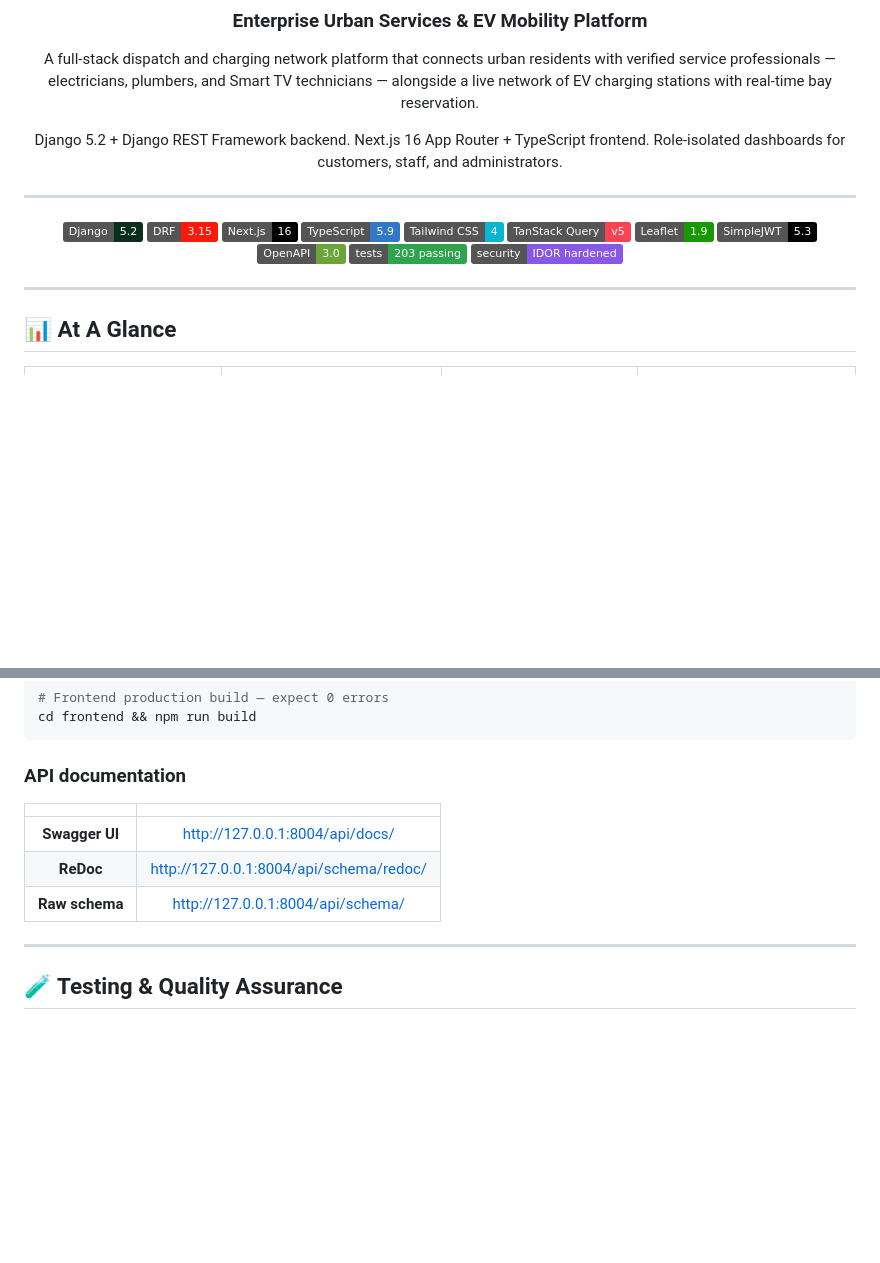
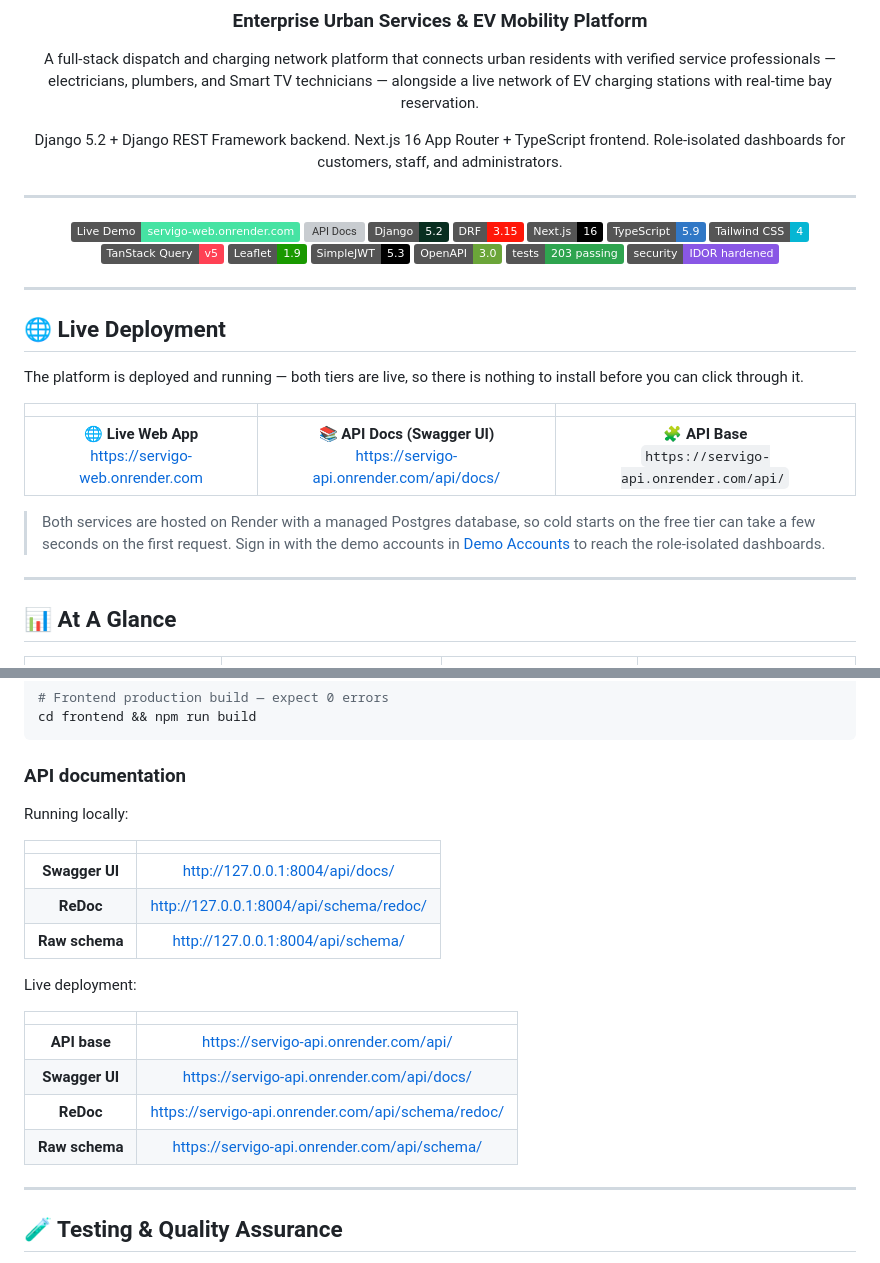
Before and after one commit to Aby020/ServiGo, a Markdown page: README.md, 2 parts joined by grey strips. GitHub-like rendering; badges without logos; blank space fills up the shorter version; grey boxes are pictures that could not be loaded.

Commit message:
docs: add live web app and api documentation links

```diff
--- a/README.md
+++ b/README.md
@@ -13,6 +13,8 @@ Role-isolated dashboards for customers, staff, and administrators.
 
 ---
 
+[![Live Demo](https://img.shields.io/badge/Live_Demo-servigo--web.onrender.com-46E3A3?logo=render&logoColor=white)](https://servigo-web.onrender.com)
+[![API Docs](https://img.shields.io/badge/API_Docs-servigo--api.onrender.com/api/docs-0EA5E9?logo=readthedocs&logoColor=white)](https://servigo-api.onrender.com/api/docs/)
 ![Django](https://img.shields.io/badge/Django-5.2-092E20?logo=django&logoColor=white)
 ![DRF](https://img.shields.io/badge/DRF-3.15-ff1709?logo=django&logoColor=white)
 ![Next.js](https://img.shields.io/badge/Next.js-16-000000?logo=nextdotjs&logoColor=white)
@@ -26,6 +28,21 @@ Role-isolated dashboards for customers, staff, and administrators.
 ![Security](https://img.shields.io/badge/security-IDOR_hardened-8957e5?logo=shield&logoColor=white)
 
 </div>
+
+---
+
+## 🌐 Live Deployment
+
+The platform is deployed and running — both tiers are live, so there is nothing to
+install before you can click through it.
+
+| | | |
+| :-: | :-: | :-: |
+| 🌐 **Live Web App**<br/>[https://servigo-web.onrender.com](https://servigo-web.onrender.com) | 📚 **API Docs (Swagger UI)**<br/>[https://servigo-api.onrender.com/api/docs/](https://servigo-api.onrender.com/api/docs/) | 🧩 **API Base**<br/>`https://servigo-api.onrender.com/api/` |
+
+> Both services are hosted on Render with a managed Postgres database, so cold starts
+> on the free tier can take a few seconds on the first request. Sign in with the demo
+> accounts in [Demo Accounts](#demo-accounts) to reach the role-isolated dashboards.
 
 ---
 
@@ -444,11 +461,22 @@ cd frontend && npm run build
 
 ### API documentation
 
+Running locally:
+
 | | |
 | :-: | :-: |
 | **Swagger UI** | http://127.0.0.1:8004/api/docs/ |
 | **ReDoc** | http://127.0.0.1:8004/api/schema/redoc/ |
 | **Raw schema** | http://127.0.0.1:8004/api/schema/ |
+
+Live deployment:
+
+| | |
+| :-: | :-: |
+| **API base** | https://servigo-api.onrender.com/api/ |
+| **Swagger UI** | https://servigo-api.onrender.com/api/docs/ |
+| **ReDoc** | https://servigo-api.onrender.com/api/schema/redoc/ |
+| **Raw schema** | https://servigo-api.onrender.com/api/schema/ |
 
 ---
 
```
